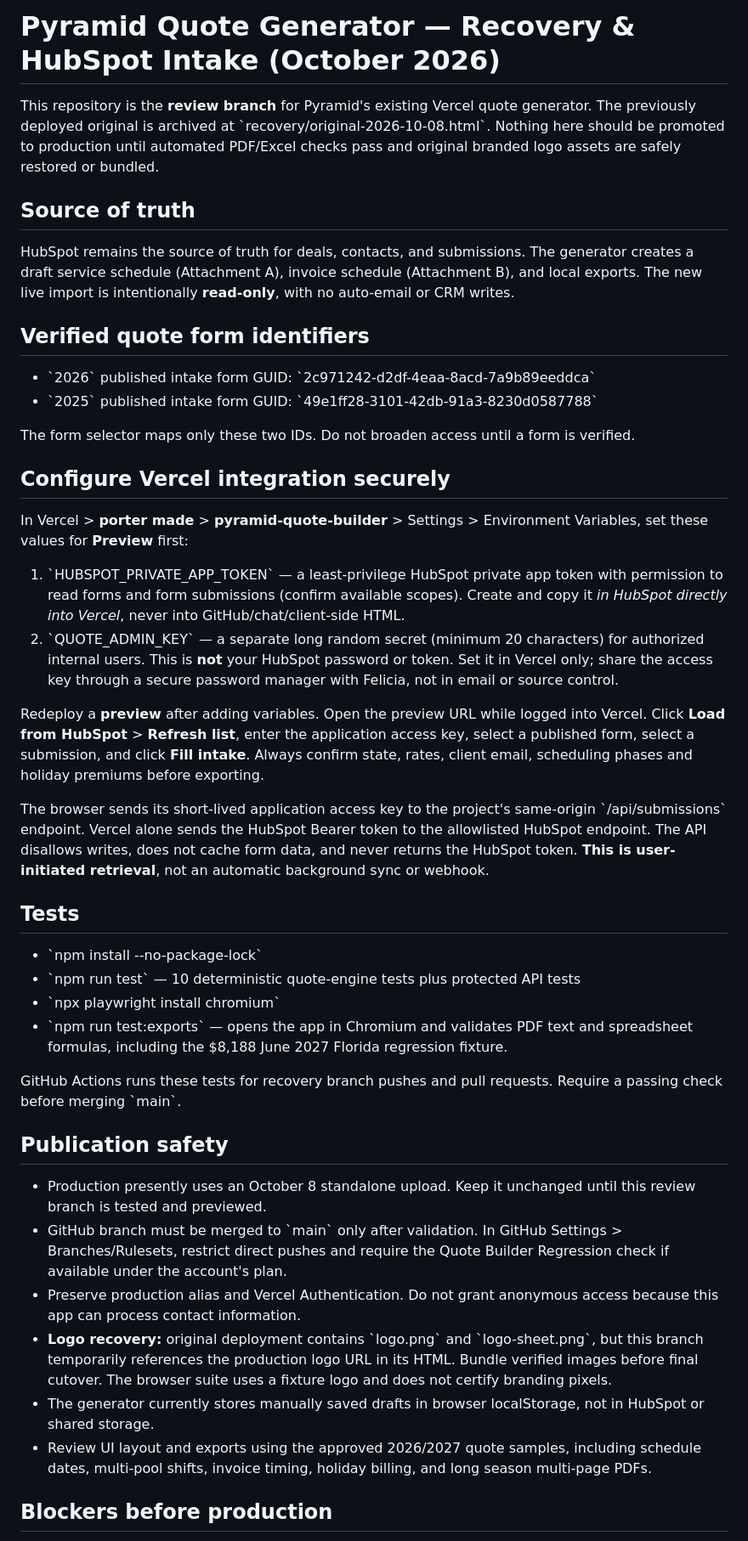
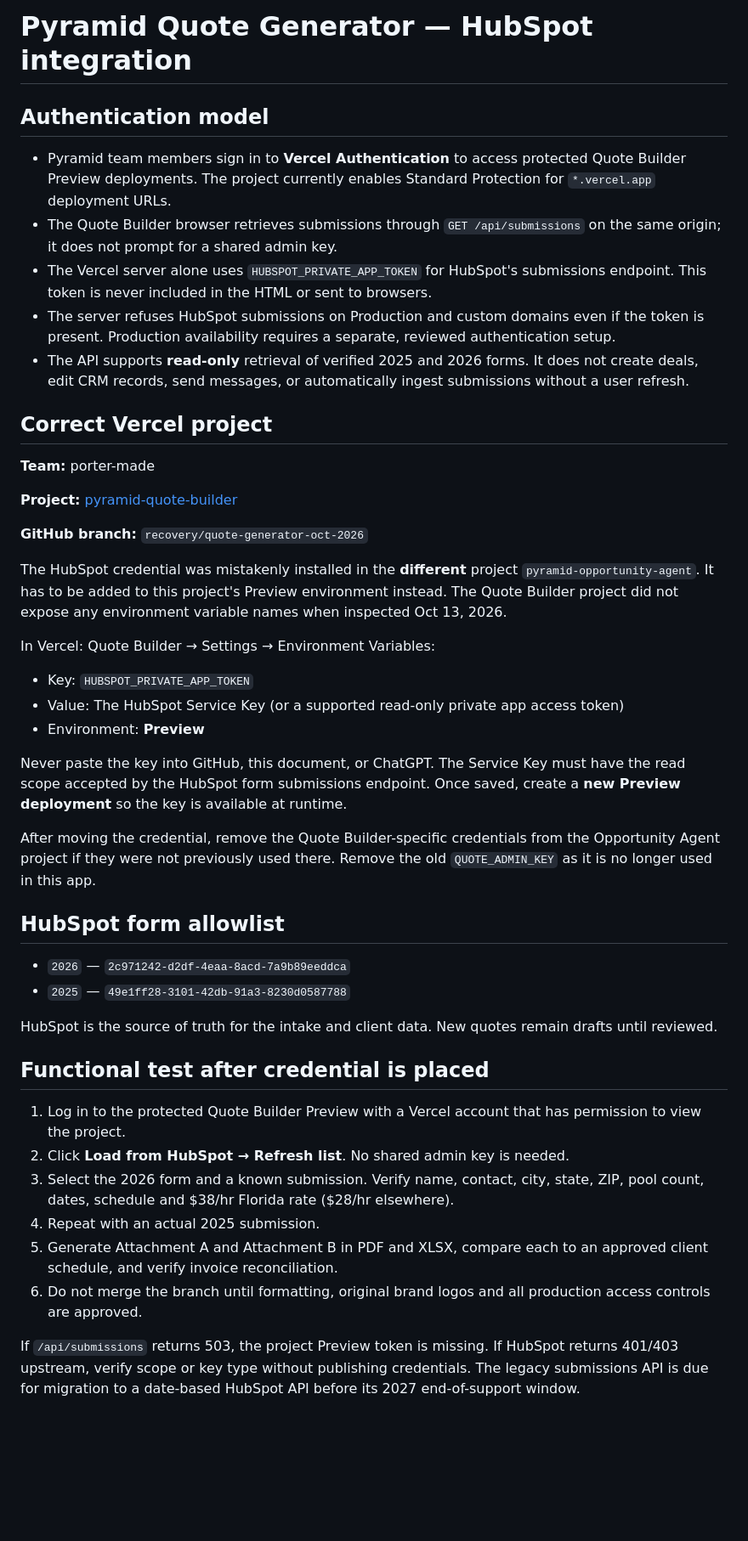
Before and after one commit to tyxporter/Pyramid-Quote-Generator, a Markdown page: docs/INTEGRATION.md, the part around one of its changes. Shown at 85% size. Rendered like a GitHub page; blank space fills up the shorter version.

Commit message:
Document Vercel login replacing shared quote key and correct HubSpot secret destination

```diff
--- a/docs/INTEGRATION.md
+++ b/docs/INTEGRATION.md
@@ -1,46 +1,48 @@
-# Pyramid Quote Generator — Recovery & HubSpot Intake (October 2026)
+# Pyramid Quote Generator — HubSpot integration
 
-This repository is the **review branch** for Pyramid's existing Vercel quote generator. The previously deployed original is archived at \`recovery/original-2026-10-08.html\`. Nothing here should be promoted to production until automated PDF/Excel checks pass and original branded logo assets are safely restored or bundled.
+## Authentication model
 
-## Source of truth
+- Pyramid team members sign in to **Vercel Authentication** to access protected Quote Builder Preview deployments. The project currently enables Standard Protection for `*.vercel.app` deployment URLs.
+- The Quote Builder browser retrieves submissions through `GET /api/submissions` on the same origin; it does not prompt for a shared admin key.
+- The Vercel server alone uses `HUBSPOT_PRIVATE_APP_TOKEN` for HubSpot's submissions endpoint. This token is never included in the HTML or sent to browsers.
+- The server refuses HubSpot submissions on Production and custom domains even if the token is present. Production availability requires a separate, reviewed authentication setup.
+- The API supports **read-only** retrieval of verified 2025 and 2026 forms. It does not create deals, edit CRM records, send messages, or automatically ingest submissions without a user refresh.
 
-HubSpot remains the source of truth for deals, contacts, and submissions. The generator creates a draft service schedule (Attachment A), invoice schedule (Attachment B), and local exports. The new live import is intentionally **read-only**, with no auto-email or CRM writes.
+## Correct Vercel project
 
-## Verified quote form identifiers
+**Team:** porter-made
 
-- \`2026\` published intake form GUID: \`2c971242-d2df-4eaa-8acd-7a9b89eeddca\`
-- \`2025\` published intake form GUID: \`49e1ff28-3101-42db-91a3-8230d0587788\`
+**Project:** [pyramid-quote-builder](https://vercel.com/porter-made/pyramid-quote-builder)
 
-The form selector maps only these two IDs. Do not broaden access until a form is verified.
+**GitHub branch:** `recovery/quote-generator-oct-2026`
 
-## Configure Vercel integration securely
+The HubSpot credential was mistakenly installed in the **different** project `pyramid-opportunity-agent`. It has to be added to this project's Preview environment instead. The Quote Builder project did not expose any environment variable names when inspected Oct 13, 2026.
 
-In Vercel > **porter made** > **pyramid-quote-builder** > Settings > Environment Variables, set these values for **Preview** first:
+In Vercel: Quote Builder → Settings → Environment Variables:
 
-1. \`HUBSPOT_PRIVATE_APP_TOKEN\` — a least-privilege HubSpot private app token with permission to read forms and form submissions (confirm available scopes). Create and copy it *in HubSpot directly into Vercel*, never into GitHub/chat/client-side HTML.
-2. \`QUOTE_ADMIN_KEY\` — a separate long random secret (minimum 20 characters) for authorized internal users. This is **not** your HubSpot password or token. Set it in Vercel only; share the access key through a secure password manager with Felicia, not in email or source control.
+- Key: `HUBSPOT_PRIVATE_APP_TOKEN`
+- Value: The HubSpot Service Key (or a supported read-only private app access token)
+- Environment: **Preview**
 
-Redeploy a **preview** after adding variables. Open the preview URL while logged into Vercel. Click **Load from HubSpot** > **Refresh list**, enter the application access key, select a published form, select a submission, and click **Fill intake**. Always confirm state, rates, client email, scheduling phases and holiday premiums before exporting.
+Never paste the key into GitHub, this document, or ChatGPT. The Service Key must have the read scope accepted by the HubSpot form submissions endpoint. Once saved, create a **new Preview deployment** so the key is available at runtime.
 
-The browser sends its short-lived application access key to the project's same-origin \`/api/submissions\` endpoint. Vercel alone sends the HubSpot Bearer token to the allowlisted HubSpot endpoint. The API disallows writes, does not cache form data, and never returns the HubSpot token. **This is user-initiated retrieval**, not an automatic background sync or webhook.
+After moving the credential, remove the Quote Builder-specific credentials from the Opportunity Agent project if they were not previously used there. Remove the old `QUOTE_ADMIN_KEY` as it is no longer used in this app.
 
-## Tests
+## HubSpot form allowlist
 
-- \`npm install --no-package-lock\`
-- \`npm run test\` — 10 deterministic quote-engine tests plus protected API tests
-- \`npx playwright install chromium\`
-- \`npm run test:exports\` — opens the app in Chromium and validates PDF text and spreadsheet formulas, including the $8,188 June 2027 Florida regression fixture.
+- `2026` — `2c971242-d2df-4eaa-8acd-7a9b89eeddca`
+- `2025` — `49e1ff28-3101-42db-91a3-8230d0587788`
 
-GitHub Actions runs these tests for recovery branch pushes and pull requests. Require a passing check before merging \`main\`.
+HubSpot is the source of truth for the intake and client data. New quotes remain drafts until reviewed.
 
-## Publication safety
+## Functional test after credential is placed
 
-- Production presently uses an October 8 standalone upload. Keep it unchanged until this review branch is tested and previewed.
-- GitHub branch must be merged to \`main\` only after validation. In GitHub Settings > Branches/Rulesets, restrict direct pushes and require the Quote Builder Regression check if available under the account's plan.
-- Preserve production alias and Vercel Authentication. Do not grant anonymous access because this app can process contact information.
-- **Logo recovery:** original deployment contains \`logo.png\` and \`logo-sheet.png\`, but this branch temporarily references the production logo URL in its HTML. Bundle verified images before final cutover. The browser suite uses a fixture logo and does not certify branding pixels.
-- The generator currently stores manually saved drafts in browser localStorage, not in HubSpot or shared storage.
-- Review UI layout and exports using the approved 2026/2027 quote samples, including schedule dates, multi-pool shifts, invoice timing, holiday billing, and long season multi-page PDFs.
+1. Log in to the protected Quote Builder Preview with a Vercel account that has permission to view the project.
+2. Click **Load from HubSpot → Refresh list**. No shared admin key is needed.
+3. Select the 2026 form and a known submission. Verify name, contact, city, state, ZIP, pool count, dates, schedule and $38/hr Florida rate ($28/hr elsewhere).
+4. Repeat with an actual 2025 submission.
+5. Generate Attachment A and Attachment B in PDF and XLSX, compare each to an approved client schedule, and verify invoice reconciliation.
+6. Do not merge the branch until formatting, original brand logos and all production access controls are approved.
 
-## Blockers before production
+If `/api/submissions` returns 503, the project Preview token is missing. If HubSpot returns 401/403 upstream, verify scope or key type without publishing credentials. The legacy submissions API is due for migration to a date-based HubSpot API before its 2027 end-of-support window.
 
```
Also changed, not shown: other parts of docs/INTEGRATION.md (+9 -5 lines).
